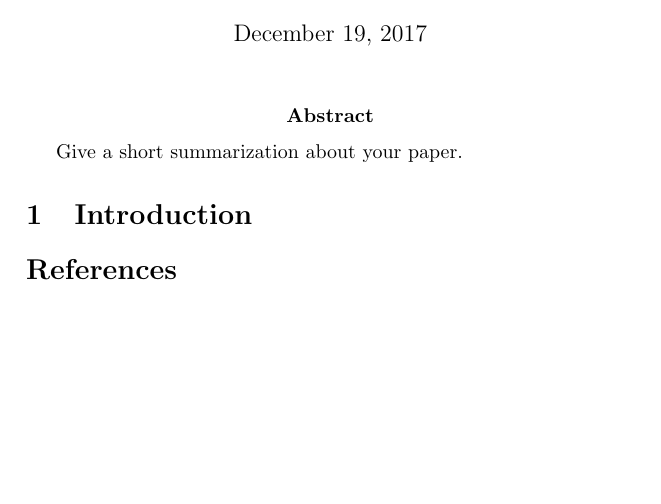
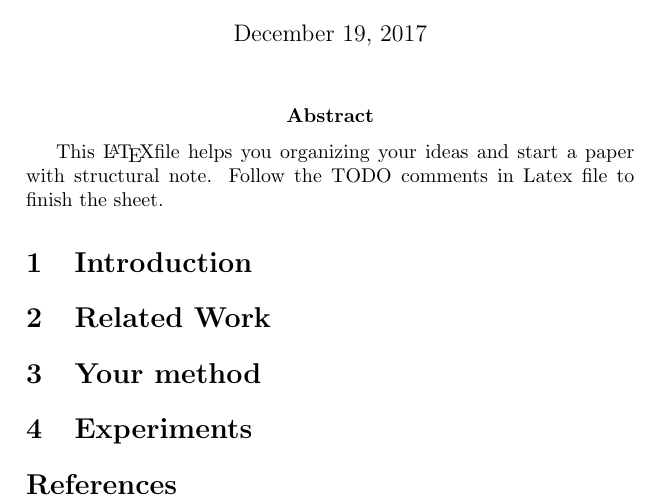
Before and after one commit to jyhong836/papersheet, a LaTeX document (main.tex): part of the page, cut so that both start at the same text, the shorter picture padded with empty space. Compiled offline with pdfLaTeX.

Commit message:
Add comments.

```diff
--- a/main.tex
+++ b/main.tex
@@ -8,12 +8,49 @@
 \maketitle
 
 \abstract{
-Give a short summarization about your paper.
+This \LaTeX file helps you organizing your ideas and start a paper with structural note.
+Follow the TODO comments in Latex file to finish the sheet.
 }
 
 \section{Introduction}
 
+% Background
+% What is the application or related data of your method.
 
+% What is the problem?
+% e.g., the data has some difficulties for learning to induct.
+% e.g., previous methods has some difficulties on the data.
+
+% (Optional) What is your insight on the problem?
+% Analyze the source of the problem.
+% Analyze the properties of data
+
+% How will you solve the problem? Why?
+% Use one sentence to summarize your ideas.
+% List points of contribution:
+%	1. The basic of the proposal
+%	2. The development of the basic
+%	3. Further adaptation of the new method
+%	4. (opt) experimental results.
+
+\section{Related Work}
+
+% Organize relate works in neat direction
+% 1. Method One
+%	Pros/Cons
+%	You should make sure the shortcomings can be solved in your proposal.
+
+\section{Your method}
+
+% Write step by step
+
+\section{Experiments}
+
+% Design your experiments
+% Data set 1
+% Data set properties
+% What problem do you want to reveal in this experiment?
+% How it emphasize the advantage of your method?
 
 \bibliographystyle{IEEEtran}
 \bibliography{refs}
```
